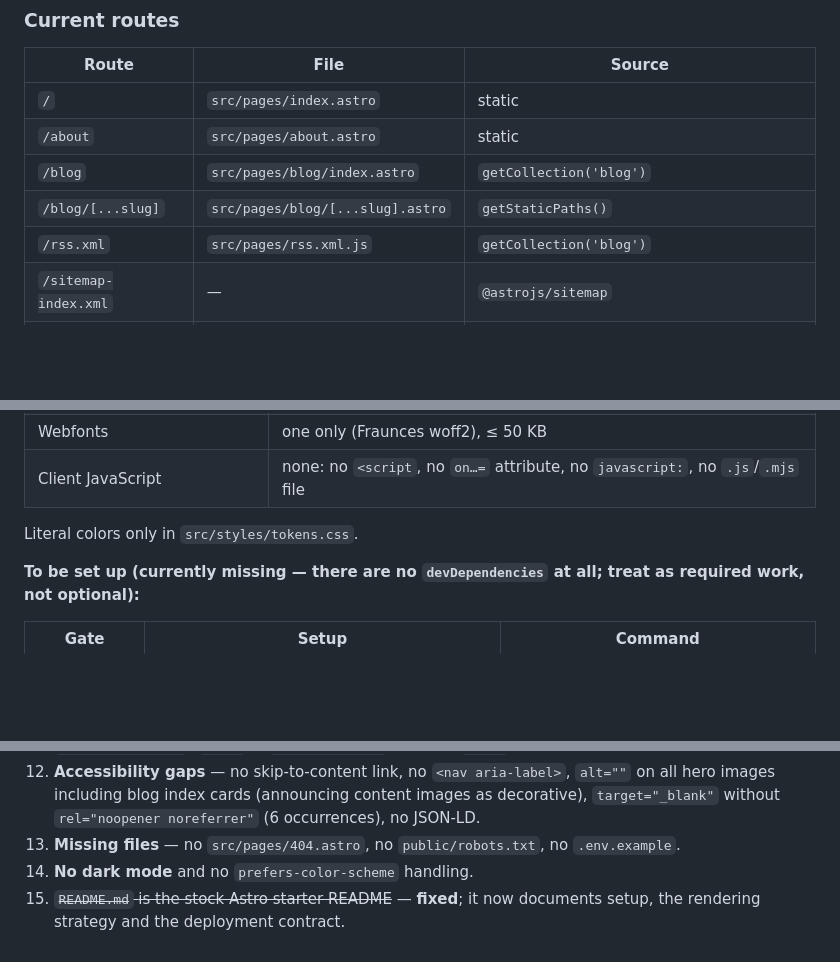
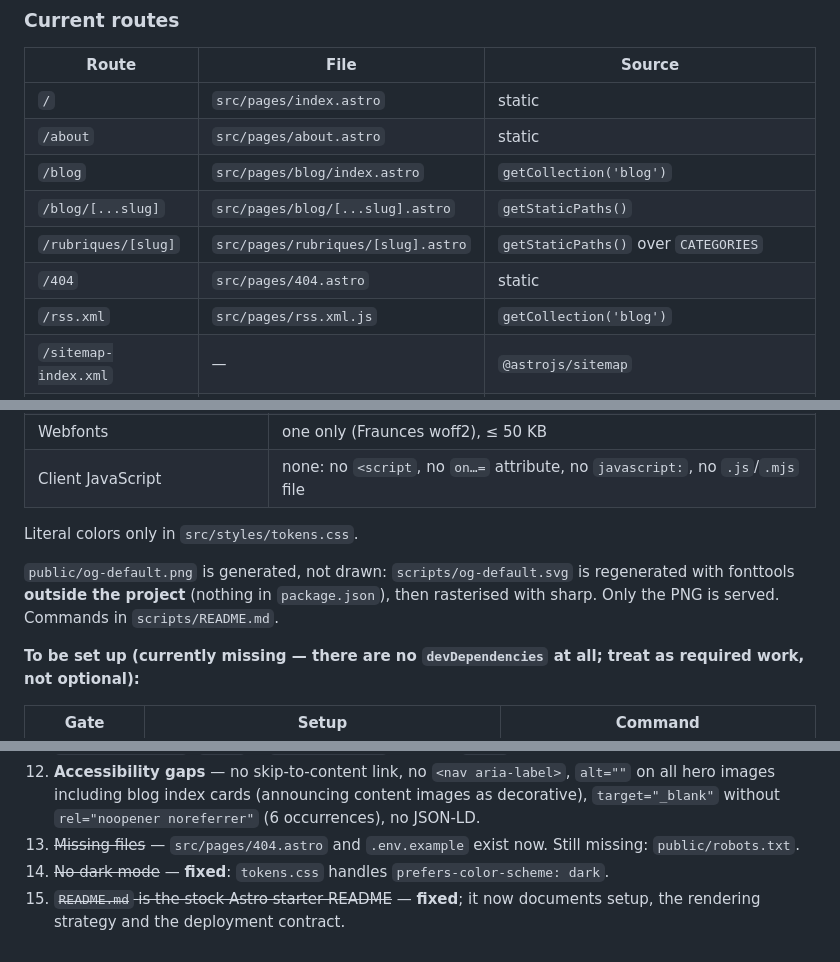
Before and after one commit to zero-strategie/zero-blog-astro, a Markdown page: AGENTS.md, 3 parts joined by grey strips. Rendered like a GitHub page; blank space fills up the shorter version.

Commit message:
docs(agents): routes rubriques et 404, points 13-14 corrigés, génération de l'image OG hors projet
Co-Authored-By: Claude Opus 5.5 <noreply@anthropic.com>

```diff
--- a/AGENTS.md
+++ b/AGENTS.md
@@ -163,6 +163,8 @@ zero-blog-astro/
 | `/about` | `src/pages/about.astro` | static |
 | `/blog` | `src/pages/blog/index.astro` | `getCollection('blog')` |
 | `/blog/[...slug]` | `src/pages/blog/[...slug].astro` | `getStaticPaths()` |
+| `/rubriques/[slug]` | `src/pages/rubriques/[slug].astro` | `getStaticPaths()` over `CATEGORIES` |
+| `/404` | `src/pages/404.astro` | static |
 | `/rss.xml` | `src/pages/rss.xml.js` | `getCollection('blog')` |
 | `/sitemap-index.xml` | — | `@astrojs/sitemap` |
 | `/health` | `src/pages/health.ts` | on demand — 204, polled by the deployment pipeline |
@@ -529,6 +531,10 @@ Budgets enforced by `pnpm check:weight` (1 KB = 1 024 bytes):
 
 Literal colors only in `src/styles/tokens.css`.
 
+`public/og-default.png` is generated, not drawn: `scripts/og-default.svg` is regenerated with
+fonttools **outside the project** (nothing in `package.json`), then rasterised with sharp.
+Only the PNG is served. Commands in `scripts/README.md`.
+
 **To be set up (currently missing — there are no `devDependencies` at all; treat as required
 work, not optional):**
 
@@ -575,7 +581,8 @@ Facts about the current repository. These are **not** conventions to imitate.
 12. **Accessibility gaps** — no skip-to-content link, no `<nav aria-label>`, `alt=""` on all
     hero images including blog index cards (announcing content images as decorative),
     `target="_blank"` without `rel="noopener noreferrer"` (6 occurrences), no JSON-LD.
-13. **Missing files** — no `src/pages/404.astro`, no `public/robots.txt`, no `.env.example`.
-14. **No dark mode** and no `prefers-color-scheme` handling.
+13. ~~Missing files~~ — `src/pages/404.astro` and `.env.example` exist now. Still missing:
+    `public/robots.txt`.
+14. ~~No dark mode~~ — **fixed**: `tokens.css` handles `prefers-color-scheme: dark`.
 15. ~~`README.md` is the stock Astro starter README~~ — **fixed**; it now documents setup,
     the rendering strategy and the deployment contract.
```
